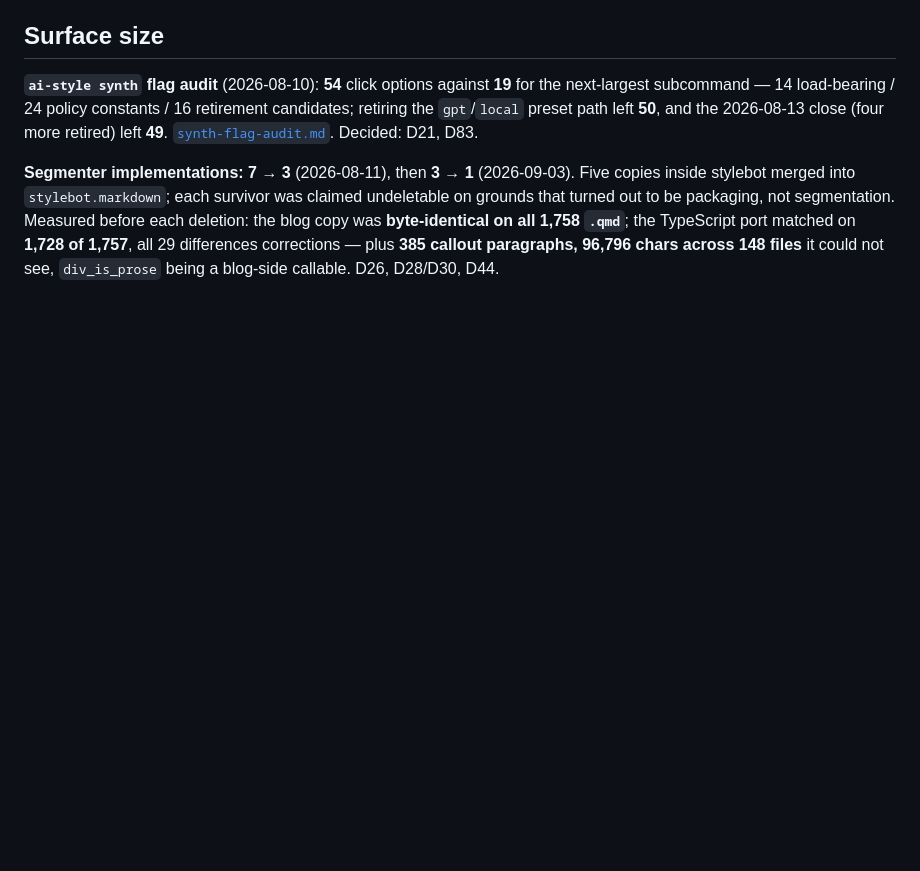
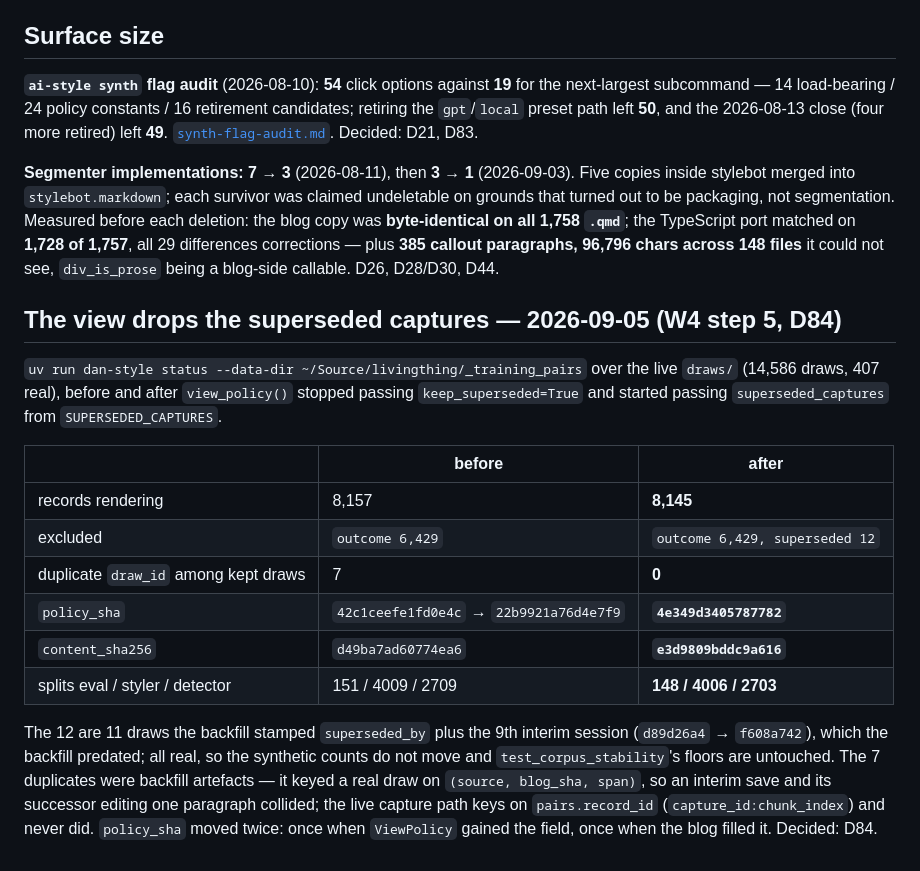
Before and after one commit to danmackinlay/stylebot, a Markdown page: _plans/findings.md, the part around the change. Rendered like a GitHub page; blank space fills up the shorter version.

Commit message:
findings: the view drops 12 superseded records; the corpus sha moves
W4 step 5 items 1-2 (D84). One P4 row: 8,157 -> 8,145 records,
12 excluded as superseded, 7 duplicate draw ids -> 0, and the two
sha moves (policy_sha twice, content_sha256 once). Runbook §8 takes
S5a, S5b, S5c's out-of-scope lines and the master's note that
§9's draw_id change was not made — the live capture path never
collided; the 7 duplicates were the retired backfill's.

```diff
--- a/_plans/findings.md
+++ b/_plans/findings.md
@@ -989,3 +989,28 @@ Measured before each deletion: the blog copy was **byte-identical on all 1,758
 `.qmd`**; the TypeScript port matched on **1,728 of 1,757**, all 29 differences
 corrections — plus **385 callout paragraphs, 96,796 chars across 148 files** it
 could not see, `div_is_prose` being a blog-side callable. D26, D28/D30, D44.
+
+## The view drops the superseded captures — 2026-09-05 (W4 step 5, D84)
+
+`uv run dan-style status --data-dir ~/Source/livingthing/_training_pairs` over
+the live `draws/` (14,586 draws, 407 real), before and after `view_policy()`
+stopped passing `keep_superseded=True` and started passing
+`superseded_captures` from `SUPERSEDED_CAPTURES`.
+
+| | before | after |
+|---|---|---|
+| records rendering | 8,157 | **8,145** |
+| excluded | `outcome 6,429` | `outcome 6,429, superseded 12` |
+| duplicate `draw_id` among kept draws | 7 | **0** |
+| `policy_sha` | `42c1ceefe1fd0e4c` → `22b9921a76d4e7f9` | **`4e349d3405787782`** |
+| `content_sha256` | `d49ba7ad60774ea6` | **`e3d9809bddc9a616`** |
+| splits eval / styler / detector | 151 / 4009 / 2709 | **148 / 4006 / 2703** |
+
+The 12 are 11 draws the backfill stamped `superseded_by` plus the 9th interim
+session (`d89d26a4` → `f608a742`), which the backfill predated; all real, so
+the synthetic counts do not move and `test_corpus_stability`'s floors are
+untouched. The 7 duplicates were backfill artefacts — it keyed a real draw on
+`(source, blog_sha, span)`, so an interim save and its successor editing one
+paragraph collided; the live capture path keys on `pairs.record_id`
+(`capture_id:chunk_index`) and never did. `policy_sha` moved twice: once when
+`ViewPolicy` gained the field, once when the blog filled it. Decided: D84.
```
Also changed, not shown: _plans/ship-shape-2026-09.md (+4 -0 lines).
